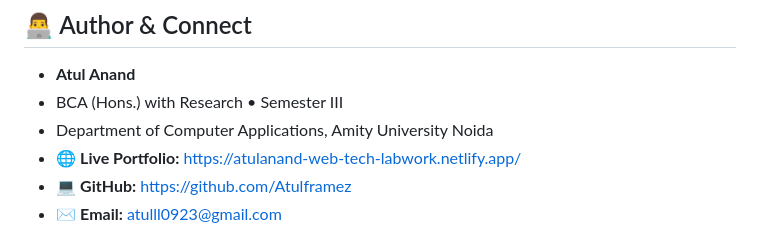
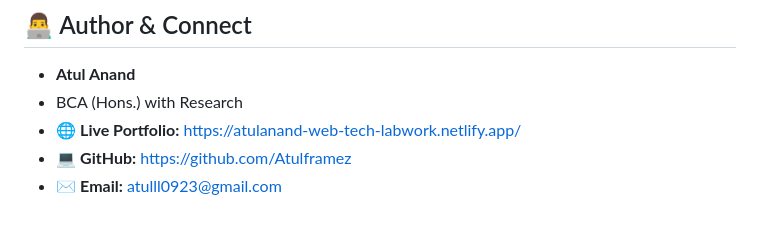
Before and after one commit to Atulframez/Frontend-Foundations, a Markdown page: README.md, the part around the change. GitHub-like rendering.

Commit message:
Update author information in README
Removed semester information from author details.

```diff
--- a/README.md
+++ b/README.md
@@ -129,8 +129,7 @@ open index.html
 ## 👨‍💻 Author & Connect
 
 - **Atul Anand**
-- BCA (Hons.) with Research &bull; Semester III
-- Department of Computer Applications, Amity University Noida
+- BCA (Hons.) with Research
 - 🌐 **Live Portfolio:** [https://atulanand-web-tech-labwork.netlify.app/](https://atulanand-web-tech-labwork.netlify.app/)
 - 💻 **GitHub:** [https://github.com/Atulframez](https://github.com/Atulframez)
 - ✉️ **Email:** [atulll0923@gmail.com](mailto:atulll0923@gmail.com)
```
